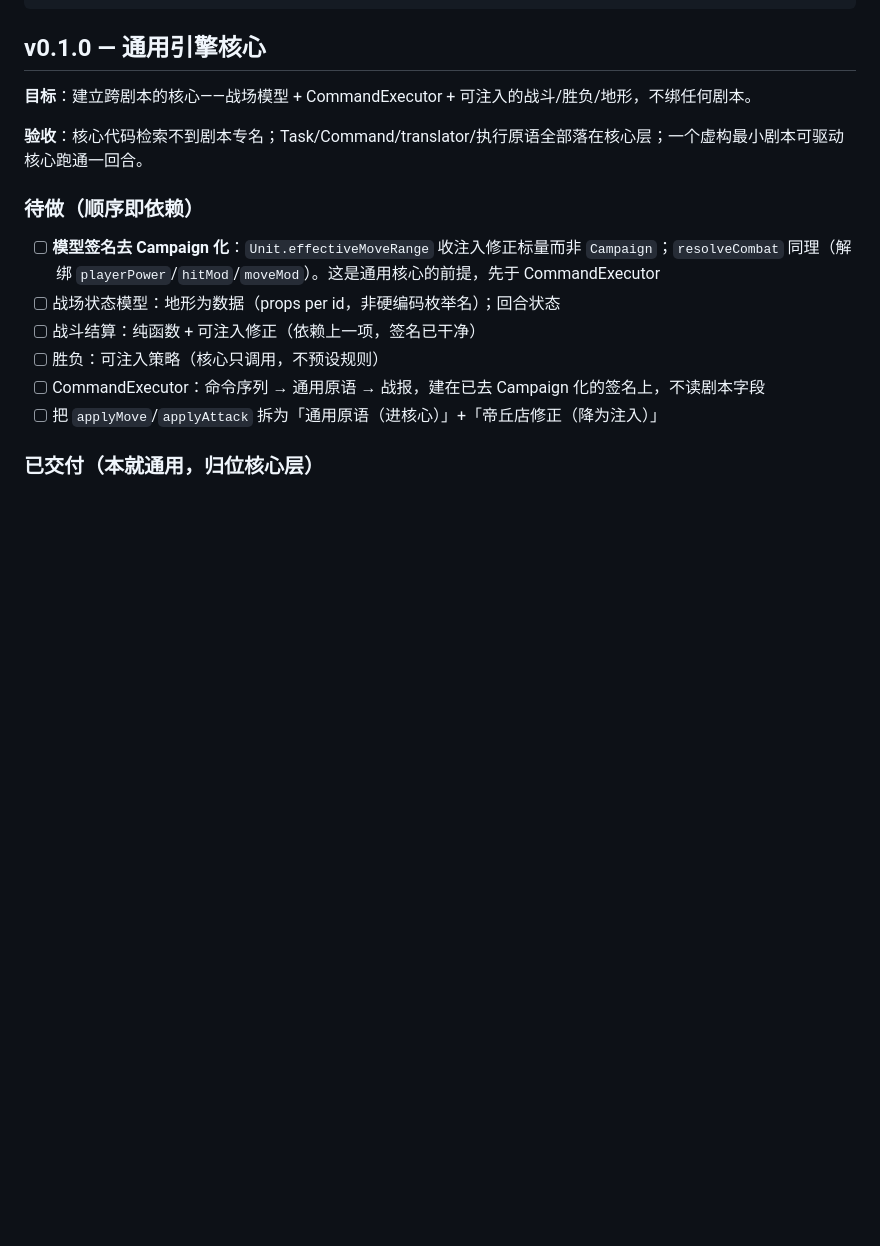
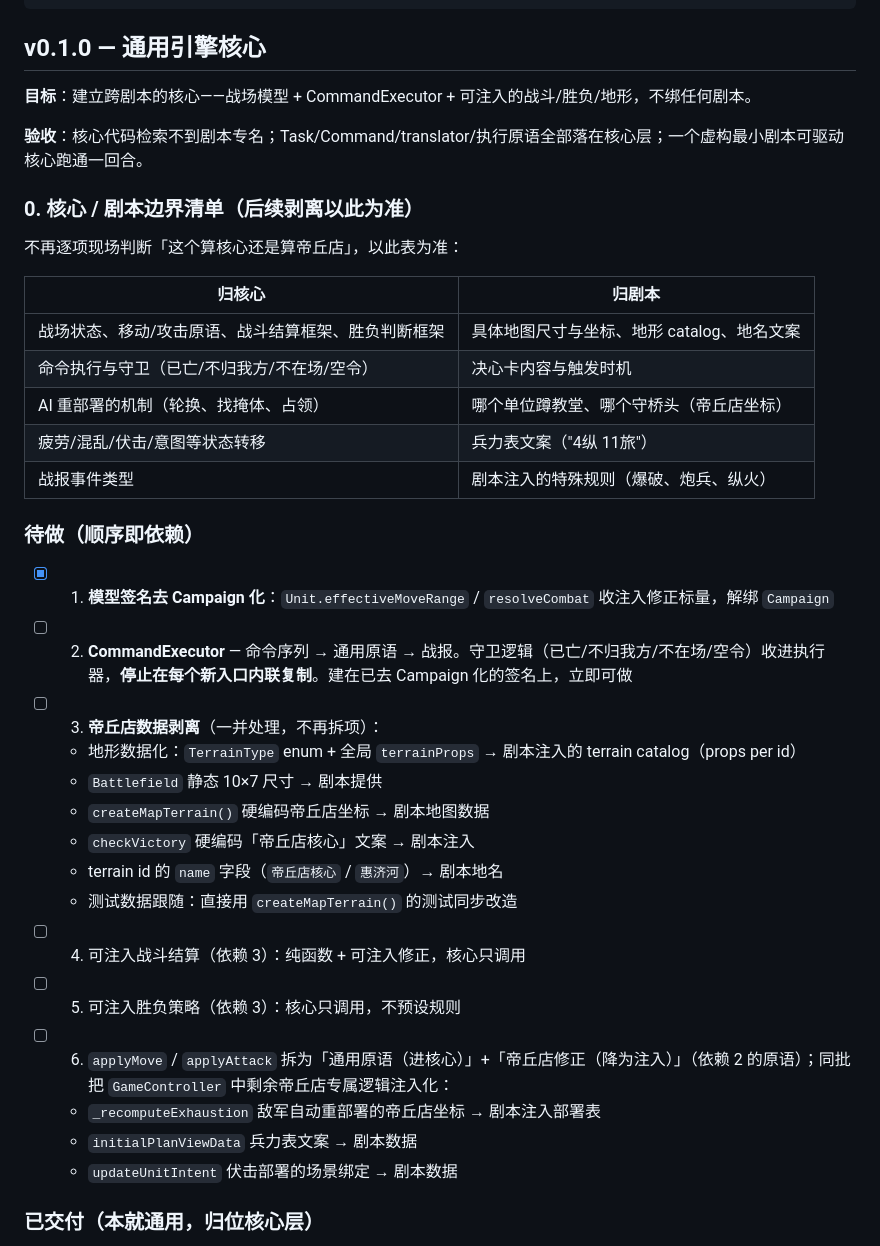
Before and after one commit to quanttide/qtgame-war, a Markdown page: src/studio/ROADMAP.md, the part around the change. Rendered like a GitHub page; blank space fills up the shorter version.

Commit message:
docs(studio): 重整ROADMAP v0.1.0，新增核心/剧本边界清单，CommandExecutor提前到第2项，帝丘店数据剥离并为一批

```diff
--- a/src/studio/ROADMAP.md
+++ b/src/studio/ROADMAP.md
@@ -30,14 +30,35 @@
 
 **验收**：核心代码检索不到剧本专名；Task/Command/translator/执行原语全部落在核心层；一个虚构最小剧本可驱动核心跑通一回合。
 
+### 0. 核心 / 剧本边界清单（后续剥离以此为准）
+
+不再逐项现场判断「这个算核心还是算帝丘店」，以此表为准：
+
+| 归核心 | 归剧本 |
+|--------|--------|
+| 战场状态、移动/攻击原语、战斗结算框架、胜负判断框架 | 具体地图尺寸与坐标、地形 catalog、地名文案 |
+| 命令执行与守卫（已亡/不归我方/不在场/空令） | 决心卡内容与触发时机 |
+| AI 重部署的机制（轮换、找掩体、占领） | 哪个单位蹲教堂、哪个守桥头（帝丘店坐标） |
+| 疲劳/混乱/伏击/意图等状态转移 | 兵力表文案（"4纵 11旅"） |
+| 战报事件类型 | 剧本注入的特殊规则（爆破、炮兵、纵火） |
+
 ### 待做（顺序即依赖）
 
-- [ ] **模型签名去 Campaign 化**：`Unit.effectiveMoveRange` 收注入修正标量而非 `Campaign`；`resolveCombat` 同理（解绑 `playerPower`/`hitMod`/`moveMod`）。这是通用核心的前提，先于 CommandExecutor
-- [ ] 战场状态模型：地形为数据（props per id，非硬编码枚举名）；回合状态
-- [ ] 战斗结算：纯函数 + 可注入修正（依赖上一项，签名已干净）
-- [ ] 胜负：可注入策略（核心只调用，不预设规则）
-- [ ] CommandExecutor：命令序列 → 通用原语 → 战报，建在已去 Campaign 化的签名上，不读剧本字段
-- [ ] 把 `applyMove`/`applyAttack` 拆为「通用原语（进核心）」+「帝丘店修正（降为注入）」
+- [x] 1. **模型签名去 Campaign 化**：`Unit.effectiveMoveRange` / `resolveCombat` 收注入修正标量，解绑 `Campaign`
+- [ ] 2. **CommandExecutor** — 命令序列 → 通用原语 → 战报。守卫逻辑（已亡/不归我方/不在场/空令）收进执行器，**停止在每个新入口内联复制**。建在已去 Campaign 化的签名上，立即可做
+- [ ] 3. **帝丘店数据剥离**（一并处理，不再拆项）：
+  - 地形数据化：`TerrainType` enum + 全局 `terrainProps` → 剧本注入的 terrain catalog（props per id）
+  - `Battlefield` 静态 10×7 尺寸 → 剧本提供
+  - `createMapTerrain()` 硬编码帝丘店坐标 → 剧本地图数据
+  - `checkVictory` 硬编码「帝丘店核心」文案 → 剧本注入
+  - terrain id 的 `name` 字段（`帝丘店核心` / `惠济河`）→ 剧本地名
+  - 测试数据跟随：直接用 `createMapTerrain()` 的测试同步改造
+- [ ] 4. 可注入战斗结算（依赖 3）：纯函数 + 可注入修正，核心只调用
+- [ ] 5. 可注入胜负策略（依赖 3）：核心只调用，不预设规则
+- [ ] 6. `applyMove` / `applyAttack` 拆为「通用原语（进核心）」+「帝丘店修正（降为注入）」（依赖 2 的原语）；同批把 `GameController` 中剩余帝丘店专属逻辑注入化：
+  - `_recomputeExhaustion` 敌军自动重部署的帝丘店坐标 → 剧本注入部署表
+  - `initialPlanViewData` 兵力表文案 → 剧本数据
+  - `updateUnitIntent` 伏击部署的场景绑定 → 剧本数据
 
 ### 已交付（本就通用，归位核心层）
 
```
